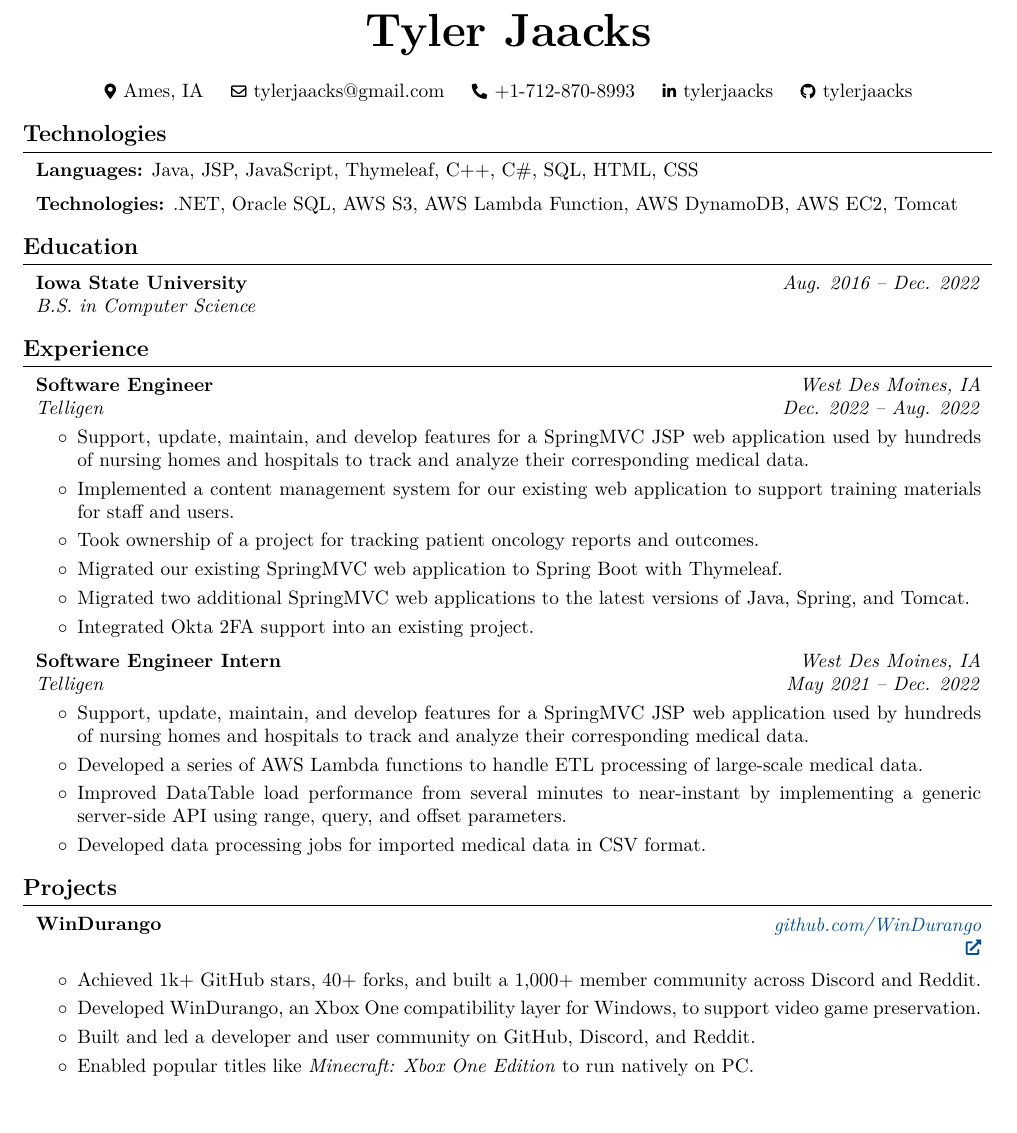
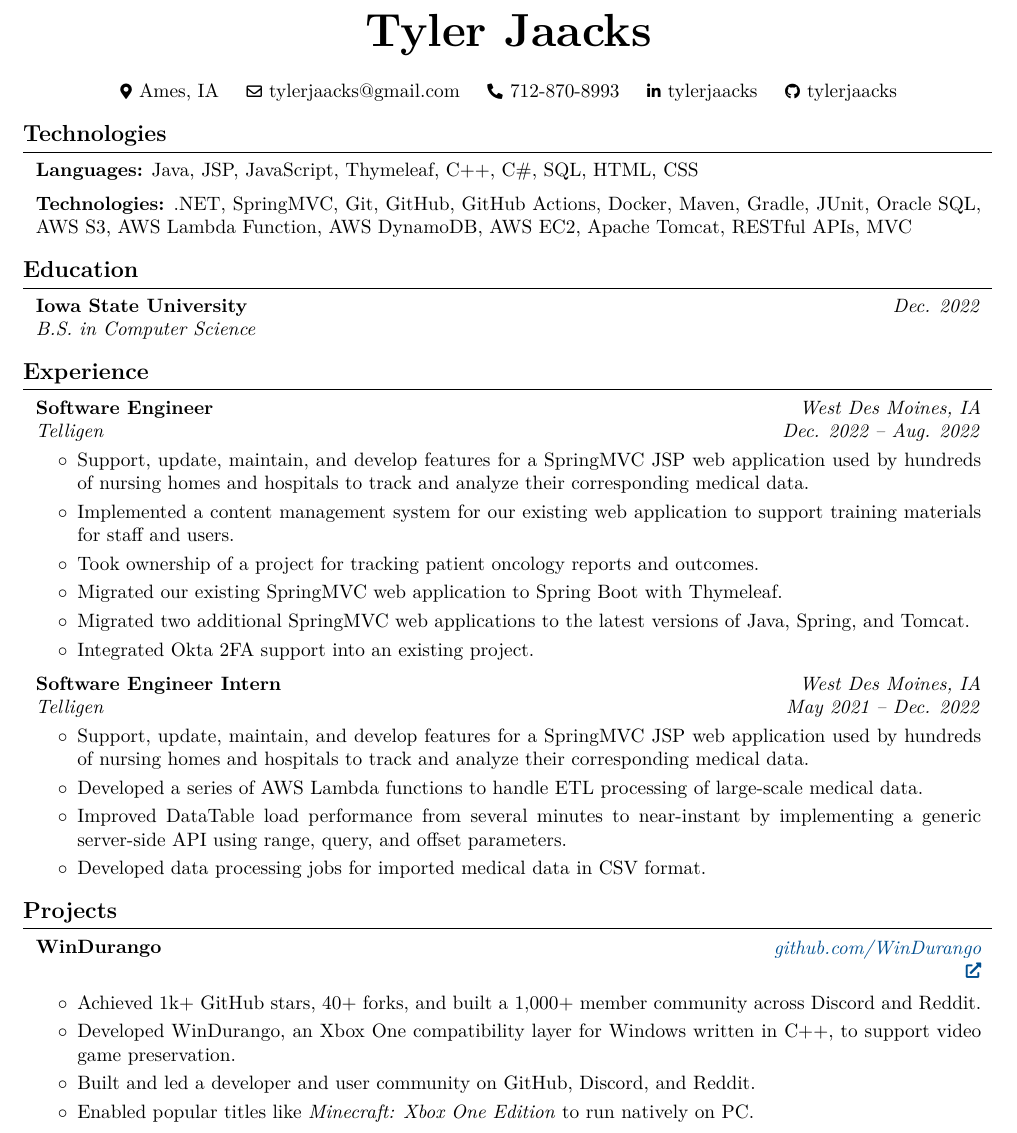
Before and after one commit to TylerJaacks/Resume, a LaTeX CV (Resume.tex): part of the page, cut so that both start at the same text, the shorter picture padded with empty space. Compiled offline with pdfLaTeX.

Commit message:
Made some changes to the graduation year and added some skills and technologies.

```diff
--- a/Resume.tex
+++ b/Resume.tex
@@ -159,7 +159,7 @@
 	\kern 0.25 cm%
 	\AND%
 	\kern 0.25 cm%
-	\mbox{\hrefWithoutArrow{tel:+1-712-870-8993}{\color{black}{\footnotesize\faPhone*}\hspace*{0.13cm}+1-712-870-8993}}%
+	\mbox{\hrefWithoutArrow{tel:712-870-8993}{\color{black}{\footnotesize\faPhone*}\hspace*{0.13cm}712-870-8993}}%
 	\kern 0.25 cm%
 	\AND%
 	\kern 0.25 cm%
@@ -180,13 +180,13 @@
 \vspace{0.2 cm}
 
 \begin{onecolentry}
-	\textbf{Technologies:} .NET, Oracle SQL, AWS S3, AWS Lambda Function, AWS DynamoDB, AWS EC2, Tomcat
+	\textbf{Technologies:} .NET, SpringMVC, Git, GitHub, GitHub Actions, Docker, Maven, Gradle, JUnit, Oracle SQL, AWS S3, AWS Lambda Function, AWS DynamoDB, AWS EC2, Apache Tomcat, RESTful APIs, MVC
 \end{onecolentry}
 
 \section{Education}
 \begin{twocolentry}{
 
-		\textit{Aug. 2016 – Dec. 2022}}
+		\textit{Dec. 2022}}
 	\textbf{Iowa State University}
 
 	\textit{B.S. in Computer Science}
@@ -249,7 +249,7 @@
 
 	\begin{highlights}
 		\item Achieved 1k+ GitHub stars, 40+ forks, and built a 1,000+ member community across Discord and Reddit.
-		\item Developed WinDurango, an Xbox One compatibility layer for Windows, to support video game preservation.
+		\item Developed WinDurango, an Xbox One compatibility layer for Windows written in C++, to support video game preservation.
 		\item Built and led a developer and user community on GitHub, Discord, and Reddit.
 		\item Enabled popular titles like \textit{Minecraft: Xbox One Edition} to run natively on PC.
 	\end{highlights}
```
